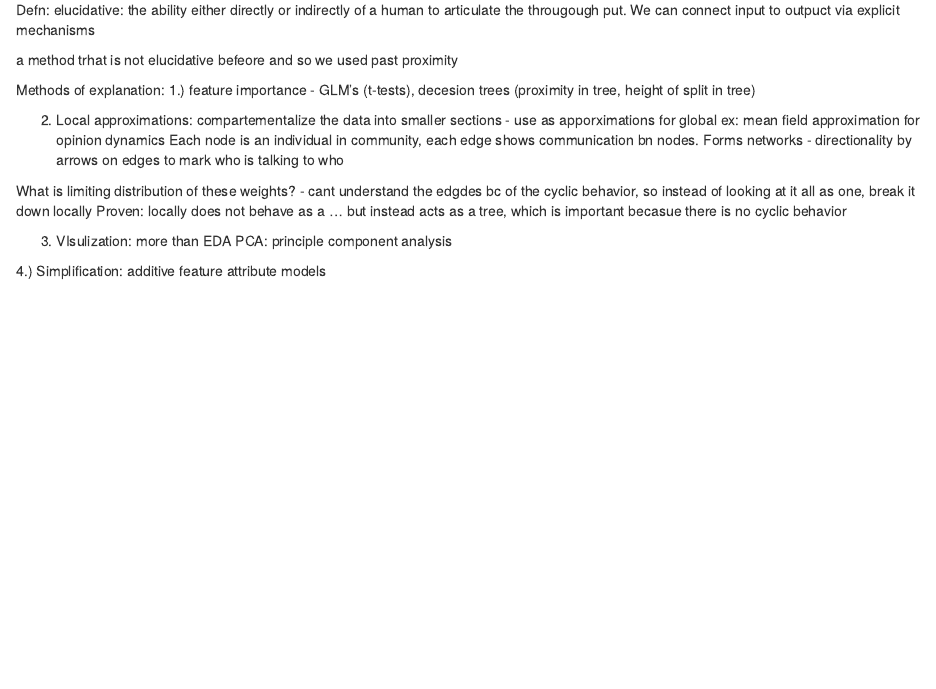
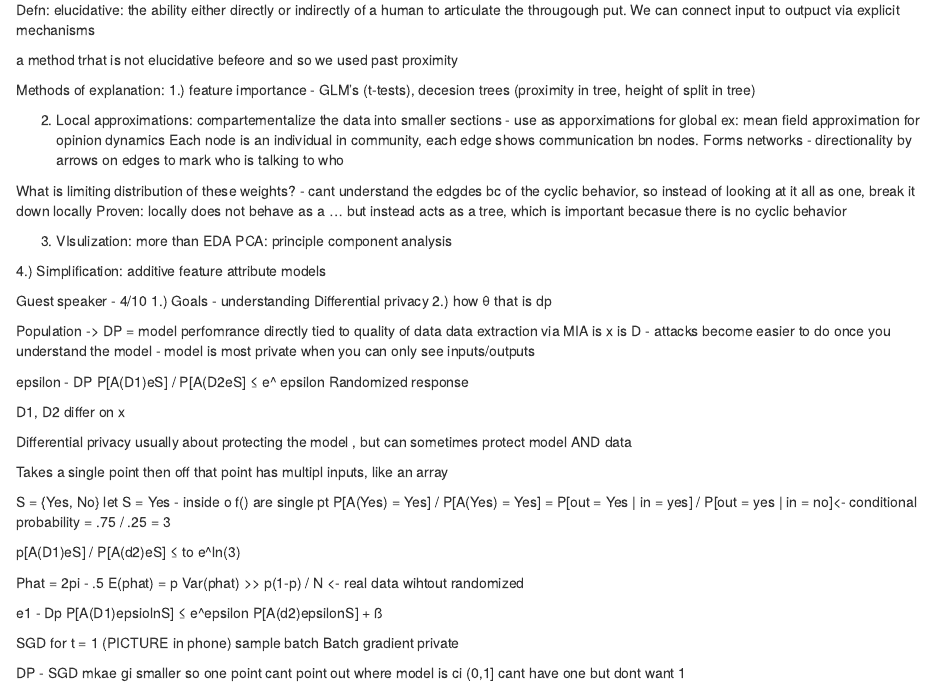
Before and after one commit to colbyreichenbach/Machine-Learning-and-Ethics, an R Markdown document (notes.Rmd): the page in a window 1100 px wide, from 4030 px down. Rendered offline with R 4.5, knitr and Pandoc, with nearby package versions.

Commit message:
Update notes.Rmd

```diff
--- a/notes.Rmd
+++ b/notes.Rmd
@@ -439,3 +439,47 @@ PCA: principle component analysis
 
 4.) Simplification:
 additive feature attribute models
+
+
+Guest speaker - 4/10
+1.) Goals - understanding Differential privacy
+2.) how θ that is dp
+
+Population -> DP  = model
+perfomrance directly tied to quality of data
+data extraction via MIA is x is D - attacks become easier to do once you understand the model - model is most private when you can only see inputs/outputs
+
+epsilon  - DP
+P[A(D1)eS] / P[A(D2eS] ≤ e^ epsilon
+Randomized response
+
+D1, D2 differ on x
+
+Differential privacy usually about protecting the model , but can sometimes protect model AND data
+
+Takes a single point then off that point has multipl inputs, like an array
+
+S = {Yes, No}
+let S = Yes - inside o f() are single pt
+P[A(Yes) = Yes] / P[A(Yes) = Yes]
+= P[out = Yes | in = yes] / P[out = yes | in = no]<- conditional probability
+= .75 / .25 = 3
+
+p[A(D1)eS] / P[A(d2)eS] ≤ to e^ln(3)
+
+Phat = 2pi - .5
+E(phat) = p
+Var(phat) >> p(1-p) / N <- real data wihtout randomized
+
+e1 - Dp
+P[A(D1)epsiolnS] ≤ e^epsilon P[A(d2)epsilonS] + ß
+
+SGD for t = 1
+(PICTURE in phone)
+sample batch
+Batch gradient
+private
+
+DP - SGD
+mkae gi smaller so one point cant point out where model is
+ci (0,1] cant have one but dont want 1
```
